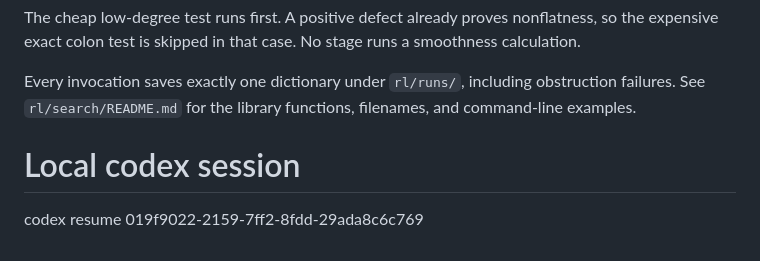
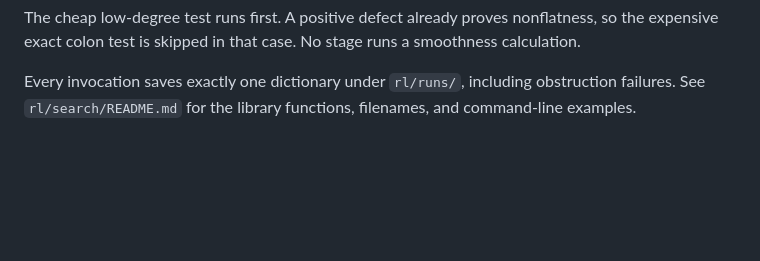
Before and after one commit to danimalabares/sr-project, a Markdown page: rl/README.md, the part around the change. GitHub-like rendering; blank space fills up the shorter version.

```diff
--- a/rl/README.md
+++ b/rl/README.md
@@ -530,7 +530,3 @@ under `rl/runs/`, including obstruction
 failures. See `rl/search/README.md` for the
 library functions, filenames, and command-line
 examples.
-
-# Local codex session
-
-codex resume 019f9022-2159-7ff2-8fdd-29ada8c6c769
```
Also changed, not shown: README.md (+3 -3 lines).
